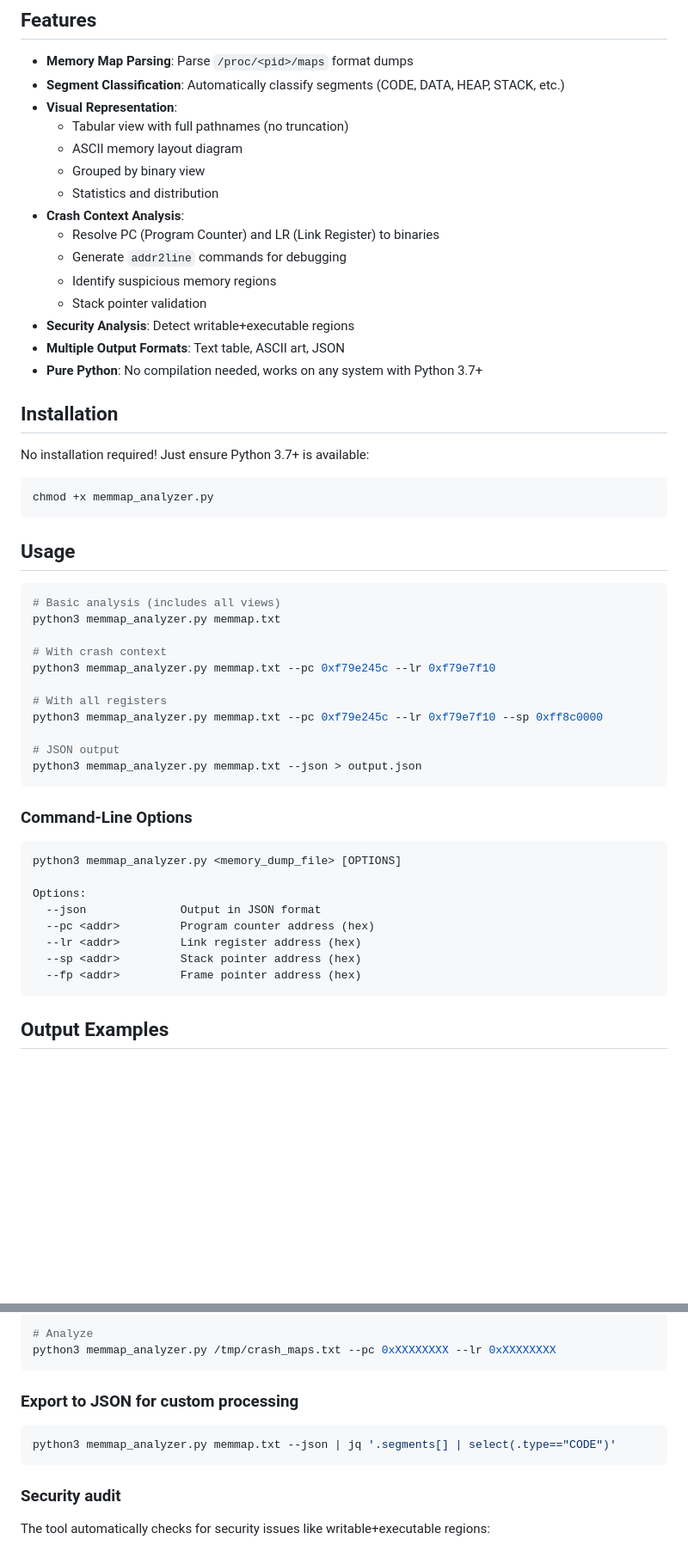
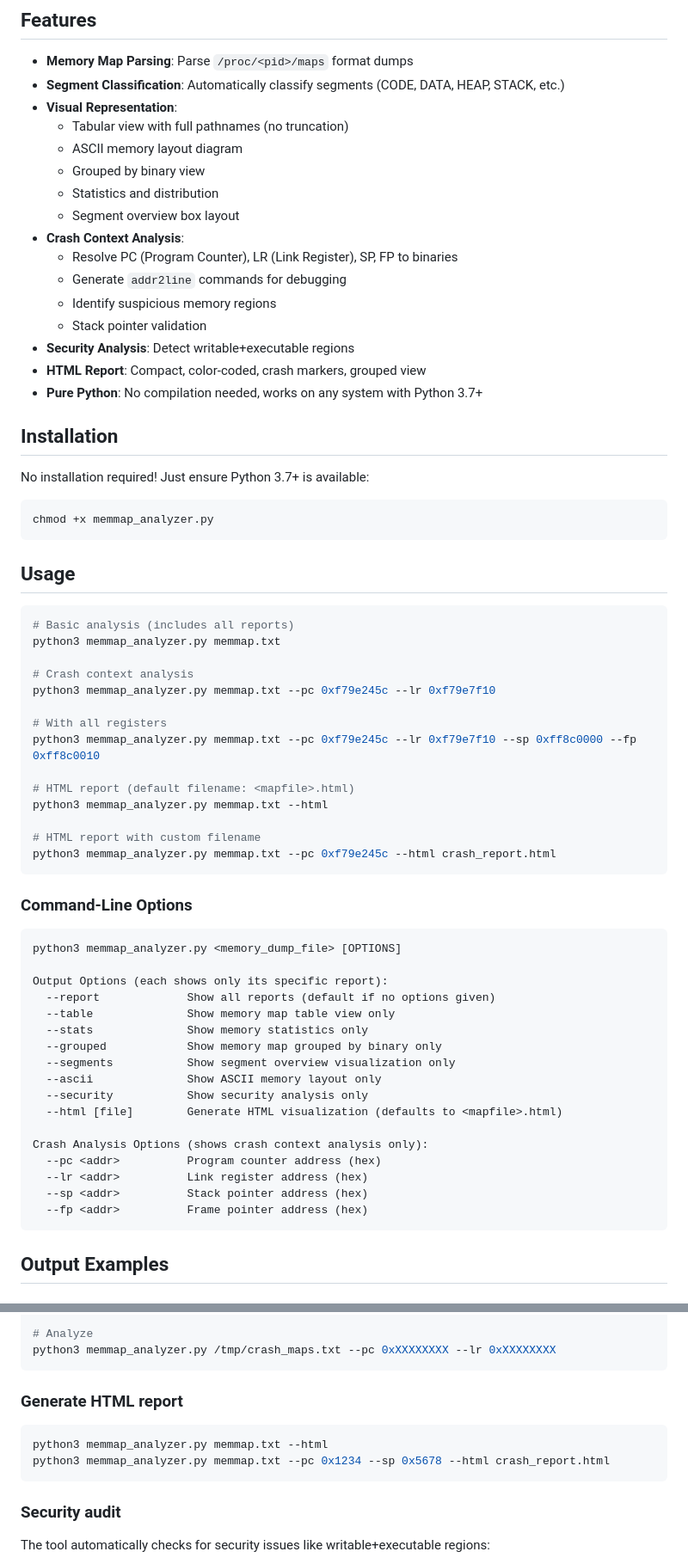
Before and after one commit to kribakarans/pmap, a Markdown page: README.md, 2 parts joined by grey strips. Shown at 86% size. GitHub-like rendering; blank space fills up the shorter version.

````diff
--- a/README.md
+++ b/README.md
@@ -11,13 +11,14 @@ A comprehensive Python tool for parsing and visualizing Linux process memory dum
   - ASCII memory layout diagram
   - Grouped by binary view
   - Statistics and distribution
+  - Segment overview box layout
 - **Crash Context Analysis**:
-  - Resolve PC (Program Counter) and LR (Link Register) to binaries
+  - Resolve PC (Program Counter), LR (Link Register), SP, FP to binaries
   - Generate `addr2line` commands for debugging
   - Identify suspicious memory regions
   - Stack pointer validation
 - **Security Analysis**: Detect writable+executable regions
-- **Multiple Output Formats**: Text table, ASCII art, JSON
+- **HTML Report**: Compact, color-coded, crash markers, grouped view
 - **Pure Python**: No compilation needed, works on any system with Python 3.7+
 
 ## Installation
@@ -31,17 +32,20 @@ chmod +x memmap_analyzer.py
 ## Usage
 
 ```bash
-# Basic analysis (includes all views)
+# Basic analysis (includes all reports)
 python3 memmap_analyzer.py memmap.txt
 
-# With crash context
+# Crash context analysis
 python3 memmap_analyzer.py memmap.txt --pc 0xf79e245c --lr 0xf79e7f10
 
 # With all registers
-python3 memmap_analyzer.py memmap.txt --pc 0xf79e245c --lr 0xf79e7f10 --sp 0xff8c0000
+python3 memmap_analyzer.py memmap.txt --pc 0xf79e245c --lr 0xf79e7f10 --sp 0xff8c0000 --fp 0xff8c0010
 
-# JSON output
-python3 memmap_analyzer.py memmap.txt --json > output.json
+# HTML report (default filename: <mapfile>.html)
+python3 memmap_analyzer.py memmap.txt --html
+
+# HTML report with custom filename
+python3 memmap_analyzer.py memmap.txt --pc 0xf79e245c --html crash_report.html
 ```
 
 ### Command-Line Options
@@ -49,12 +53,21 @@ python3 memmap_analyzer.py memmap.txt --json > output.json
 ```
 python3 memmap_analyzer.py <memory_dump_file> [OPTIONS]
 
-Options:
-  --json              Output in JSON format
-  --pc <addr>         Program counter address (hex)
-  --lr <addr>         Link register address (hex)
-  --sp <addr>         Stack pointer address (hex)
-  --fp <addr>         Frame pointer address (hex)
+Output Options (each shows only its specific report):
+  --report             Show all reports (default if no options given)
+  --table              Show memory map table view only
+  --stats              Show memory statistics only
+  --grouped            Show memory map grouped by binary only
+  --segments           Show segment overview visualization only
+  --ascii              Show ASCII memory layout only
+  --security           Show security analysis only
+  --html [file]        Generate HTML visualization (defaults to <mapfile>.html)
+
+Crash Analysis Options (shows crash context analysis only):
+  --pc <addr>          Program counter address (hex)
+  --lr <addr>          Link register address (hex)
+  --sp <addr>          Stack pointer address (hex)
+  --fp <addr>          Frame pointer address (hex)
 ```
 
 ## Output Examples
@@ -221,10 +234,11 @@ See [memmap.txt](memmap.txt) for example input data from an ARM-based Linux syst
 python3 memmap_analyzer.py /tmp/crash_maps.txt --pc 0xXXXXXXXX --lr 0xXXXXXXXX
 ```
 
-### Export to JSON for custom processing
+### Generate HTML report
 
 ```bash
-python3 memmap_analyzer.py memmap.txt --json | jq '.segments[] | select(.type=="CODE")'
+python3 memmap_analyzer.py memmap.txt --html
+python3 memmap_analyzer.py memmap.txt --pc 0x1234 --sp 0x5678 --html crash_report.html
 ```
 
 ### Security audit
````
Also changed, not shown: other parts of README.md (+21 -3 lines).
